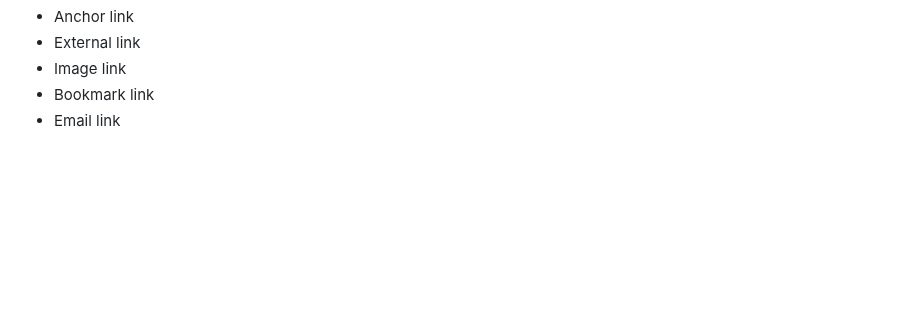
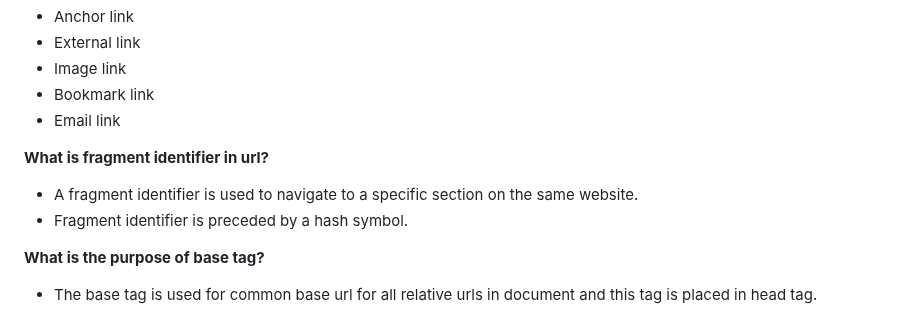
Before and after one commit to Nandakishore695/HTML-CSS-Javascript, a Markdown page: README.md, the part around the change. Rendered like a GitHub page; blank space fills up the shorter version.

```diff
--- a/README.md
+++ b/README.md
@@ -252,3 +252,10 @@ It has 5 types of links:
 - Image link
 - Bookmark link
 - Email link
+
+**What is fragment identifier in url?**
+- A fragment identifier is used to navigate to a specific section on the same website.
+- Fragment identifier is preceded by a hash symbol.
+
+**What is the purpose of base tag?**
+- The base tag is used for common base url for all relative urls in document and this tag is placed in head tag.
```
